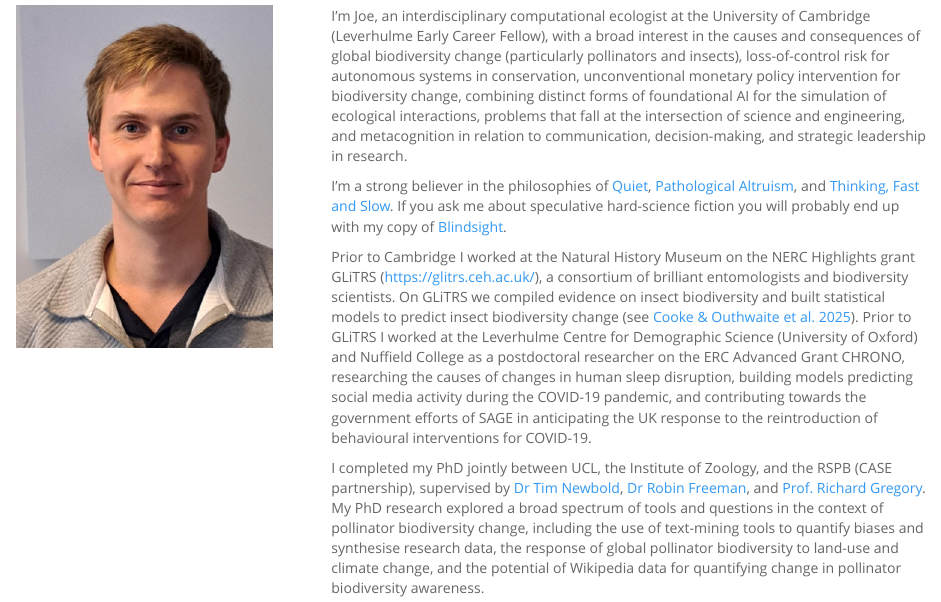
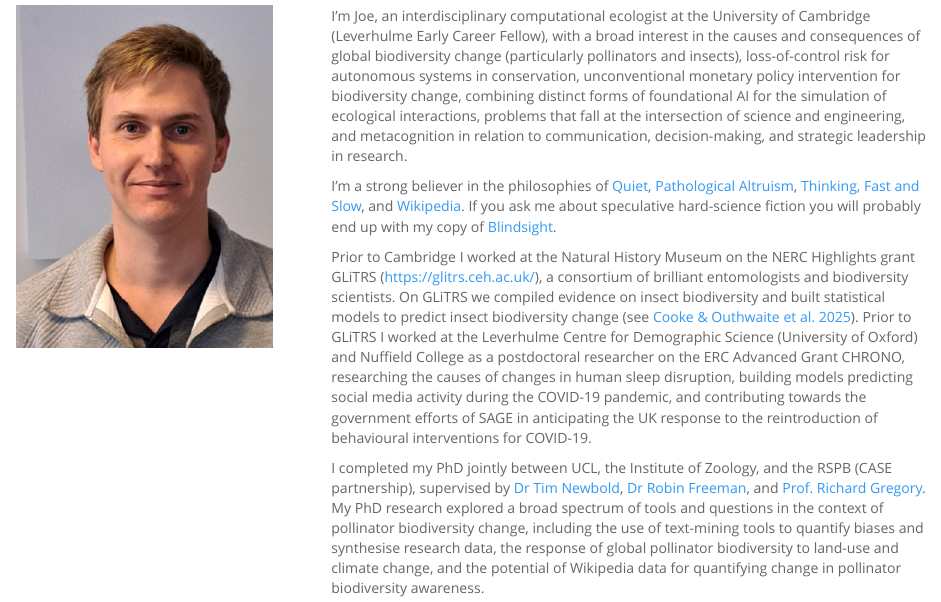
Before and after one commit to Joemillard/joemillard.github.io, an R Markdown document (index.Rmd): the page in a window 1100 px wide, from 180 px down. Rendered offline with R 4.5, knitr and Pandoc, with nearby package versions.

Commit message:
update About
update About

```diff
--- a/index.Rmd
+++ b/index.Rmd
@@ -13,7 +13,7 @@ title: "About"
 <div class = "col-6 col-sm-8">
 I’m Joe, an interdisciplinary computational ecologist at the University of Cambridge (Leverhulme Early Career Fellow), with a broad interest in the causes and consequences of global biodiversity change (particularly pollinators and insects), loss-of-control risk for autonomous systems in conservation, unconventional monetary policy intervention for biodiversity change, combining distinct forms of foundational AI for the simulation of ecological interactions, problems that fall at the intersection of science and engineering, and metacognition in relation to communication, decision-making, and strategic leadership in research.
 
-I'm a strong believer in the philosophies of [Quiet](https://en.wikipedia.org/wiki/Quiet:_The_Power_of_Introverts_in_a_World_That_Can%27t_Stop_Talking), [Pathological Altruism](https://en.wikipedia.org/wiki/Pathological_Altruism), and [Thinking, Fast and Slow](https://en.wikipedia.org/wiki/Thinking,_Fast_and_Slow). If you ask me about speculative hard-science fiction you will probably end up with my copy of [Blindsight](https://en.wikipedia.org/wiki/Blindsight_(Watts_novel)).
+I'm a strong believer in the philosophies of [Quiet](https://en.wikipedia.org/wiki/Quiet:_The_Power_of_Introverts_in_a_World_That_Can%27t_Stop_Talking), [Pathological Altruism](https://en.wikipedia.org/wiki/Pathological_Altruism), [Thinking, Fast and Slow](https://en.wikipedia.org/wiki/Thinking,_Fast_and_Slow), and [Wikipedia](https://www.wikipedia.org/). If you ask me about speculative hard-science fiction you will probably end up with my copy of [Blindsight](https://en.wikipedia.org/wiki/Blindsight_(Watts_novel)).
 
 Prior to Cambridge I worked at the Natural History Museum on the NERC Highlights grant GLiTRS (https://glitrs.ceh.ac.uk/), a consortium of brilliant entomologists and biodiversity scientists. On GLiTRS we compiled evidence on insect biodiversity and built statistical models to predict insect biodiversity change (see [Cooke & Outhwaite et al. 2025](https://doi.org/10.1126/science.adq2110)). Prior to GLiTRS I worked at the Leverhulme Centre for Demographic Science (University of Oxford) and Nuffield College as a postdoctoral researcher on the ERC Advanced Grant CHRONO, researching the causes of changes in human sleep disruption, building models predicting social media activity during the COVID-19 pandemic, and contributing towards the government efforts of SAGE in anticipating the UK response to the reintroduction of behavioural interventions for COVID-19.
 
```
Also changed, not shown: 1 other file.
